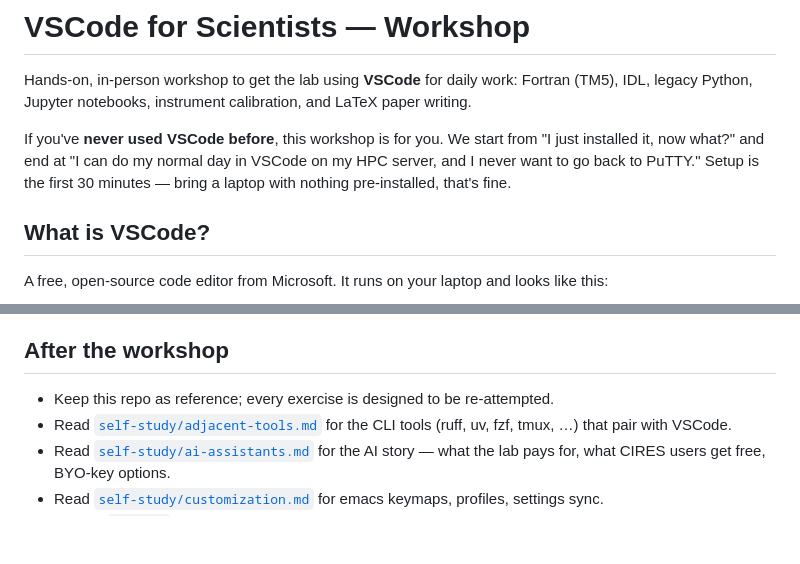
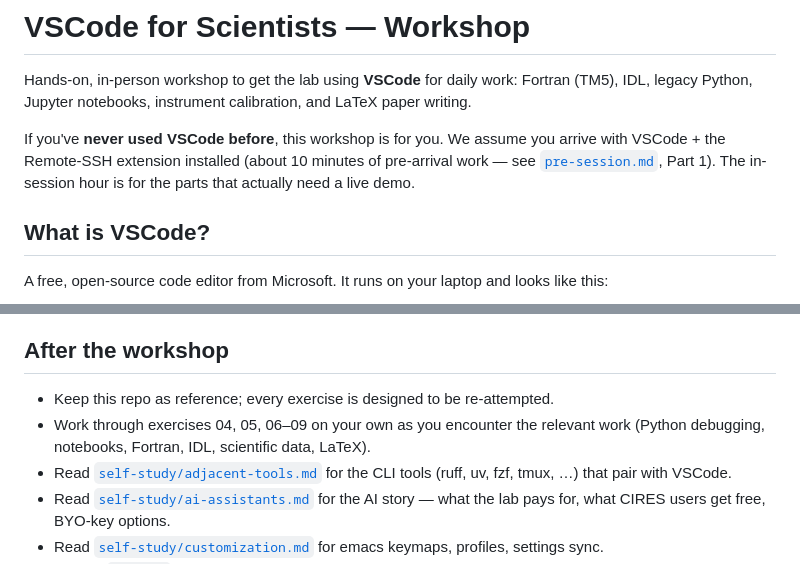
Before and after one commit to pera-noaa/vscode-for-scientists, a Markdown page: README.md, 2 parts joined by grey strips. Rendered like a GitHub page; blank space fills up the shorter version.

```diff
--- a/README.md
+++ b/README.md
@@ -2,7 +2,7 @@
 
 Hands-on, in-person workshop to get the lab using **VSCode** for daily work: Fortran (TM5), IDL, legacy Python, Jupyter notebooks, instrument calibration, and LaTeX paper writing.
 
-If you've **never used VSCode before**, this workshop is for you. We start from "I just installed it, now what?" and end at "I can do my normal day in VSCode on my HPC server, and I never want to go back to PuTTY." Setup is the first 30 minutes — bring a laptop with nothing pre-installed, that's fine.
+If you've **never used VSCode before**, this workshop is for you. We assume you arrive with VSCode + the Remote-SSH extension installed (about 10 minutes of pre-arrival work — see [`pre-session.md`](pre-session.md), Part 1). The in-session hour is for the parts that actually need a live demo.
 
 ## What is VSCode?
 
@@ -95,6 +88,7 @@ The [cheatsheet](cheatsheet.md) has the dozen shortcuts that are worth learning
 ## After the workshop
 
 - Keep this repo as reference; every exercise is designed to be re-attempted.
+- Work through exercises 04, 05, 06–09 on your own as you encounter the relevant work (Python debugging, notebooks, Fortran, IDL, scientific data, LaTeX).
 - Read [`self-study/adjacent-tools.md`](self-study/adjacent-tools.md) for the CLI tools (ruff, uv, fzf, tmux, …) that pair with VSCode.
 - Read [`self-study/ai-assistants.md`](self-study/ai-assistants.md) for the AI story — what the lab pays for, what CIRES users get free, BYO-key options.
 - Read [`self-study/customization.md`](self-study/customization.md) for emacs keymaps, profiles, settings sync.
```
Also changed, not shown: other parts of README.md (+23 -30 lines), pre-session.md (+31 -27 lines).
